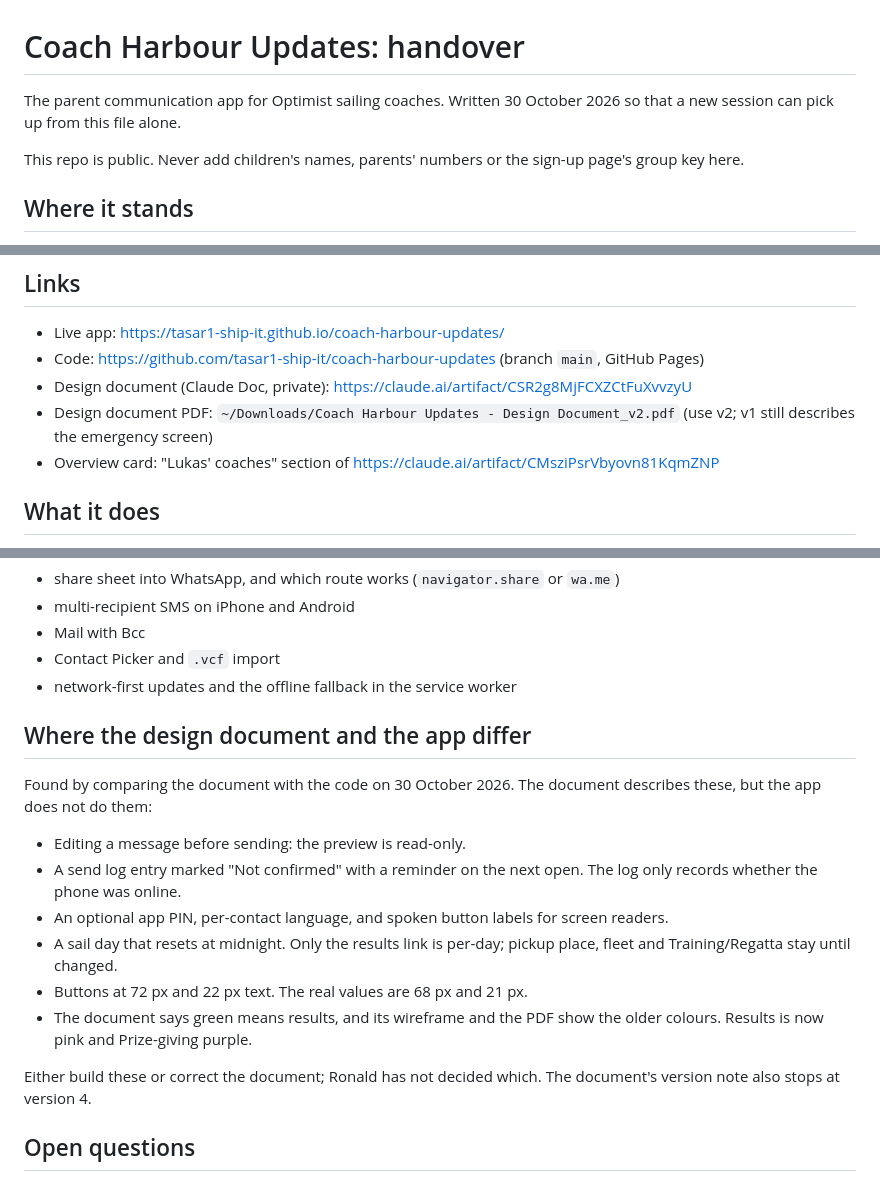
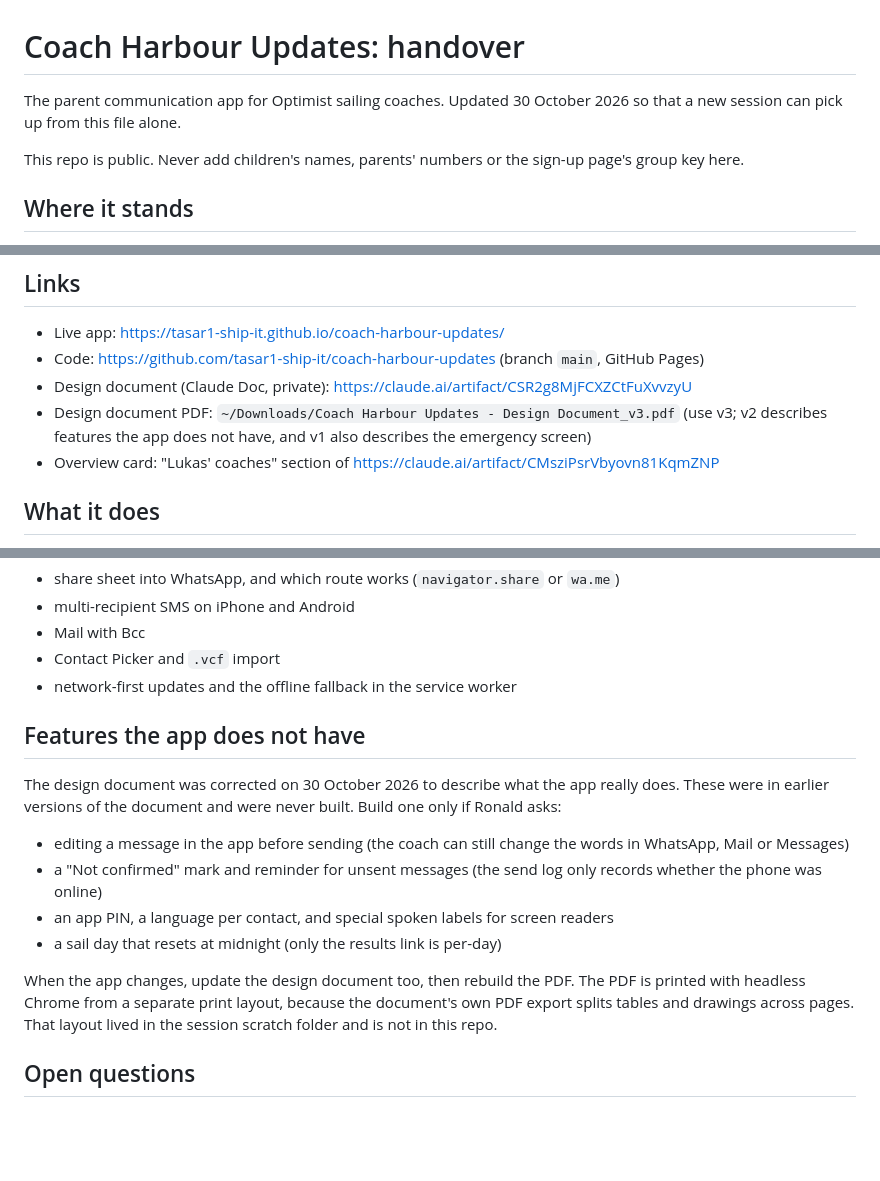
Before and after one commit to tasar1-ship-it/coach-harbour-updates, a Markdown page: coach-harbour-updates-handover.md, 3 parts joined by grey strips. GitHub-like rendering; blank space fills up the shorter version.

Commit message:
Handover: design document corrected to match the app; PDF v3
Co-Authored-By: Claude Opus 5.5 <noreply@anthropic.com>

```diff
--- a/coach-harbour-updates-handover.md
+++ b/coach-harbour-updates-handover.md
@@ -1,6 +1,6 @@
 # Coach Harbour Updates: handover
 
-The parent communication app for Optimist sailing coaches. Written 30 October 2026 so that a new session can pick up from this file alone.
+The parent communication app for Optimist sailing coaches. Updated 30 October 2026 so that a new session can pick up from this file alone.
 
 This repo is public. Never add children's names, parents' numbers or the sign-up page's group key here.
 
@@ -16,7 +16,7 @@ This repo is public. Never add children's names, parents' numbers or the sign-up
 - Live app: https://tasar1-ship-it.github.io/coach-harbour-updates/
 - Code: https://github.com/tasar1-ship-it/coach-harbour-updates (branch `main`, GitHub Pages)
 - Design document (Claude Doc, private): https://claude.ai/artifact/CSR2g8MjFCXZCtFuXvvzyU
-- Design document PDF: `~/Downloads/Coach Harbour Updates - Design Document_v2.pdf` (use v2; v1 still describes the emergency screen)
+- Design document PDF: `~/Downloads/Coach Harbour Updates - Design Document_v3.pdf` (use v3; v2 describes features the app does not have, and v1 also describes the emergency screen)
 - Overview card: "Lukas' coaches" section of https://claude.ai/artifact/CMsziPsrVbyovn81KqmZNP
 
 ## What it does
@@ -102,18 +102,16 @@ Not tested on a real phone:
 - Contact Picker and `.vcf` import
 - network-first updates and the offline fallback in the service worker
 
-## Where the design document and the app differ
+## Features the app does not have
 
-Found by comparing the document with the code on 30 October 2026. The document describes these, but the app does not do them:
+The design document was corrected on 30 October 2026 to describe what the app really does. These were in earlier versions of the document and were never built. Build one only if Ronald asks:
 
-- Editing a message before sending: the preview is read-only.
-- A send log entry marked "Not confirmed" with a reminder on the next open. The log only records whether the phone was online.
-- An optional app PIN, per-contact language, and spoken button labels for screen readers.
-- A sail day that resets at midnight. Only the results link is per-day; pickup place, fleet and Training/Regatta stay until changed.
-- Buttons at 72 px and 22 px text. The real values are 68 px and 21 px.
-- The document says green means results, and its wireframe and the PDF show the older colours. Results is now pink and Prize-giving purple.
+- editing a message in the app before sending (the coach can still change the words in WhatsApp, Mail or Messages)
+- a "Not confirmed" mark and reminder for unsent messages (the send log only records whether the phone was online)
+- an app PIN, a language per contact, and special spoken labels for screen readers
+- a sail day that resets at midnight (only the results link is per-day)
 
-Either build these or correct the document; Ronald has not decided which. The document's version note also stops at version 4.
+When the app changes, update the design document too, then rebuild the PDF. The PDF is printed with headless Chrome from a separate print layout, because the document's own PDF export splits tables and drawings across pages. That layout lived in the session scratch folder and is not in this repo.
 
 ## Open questions
 
```
